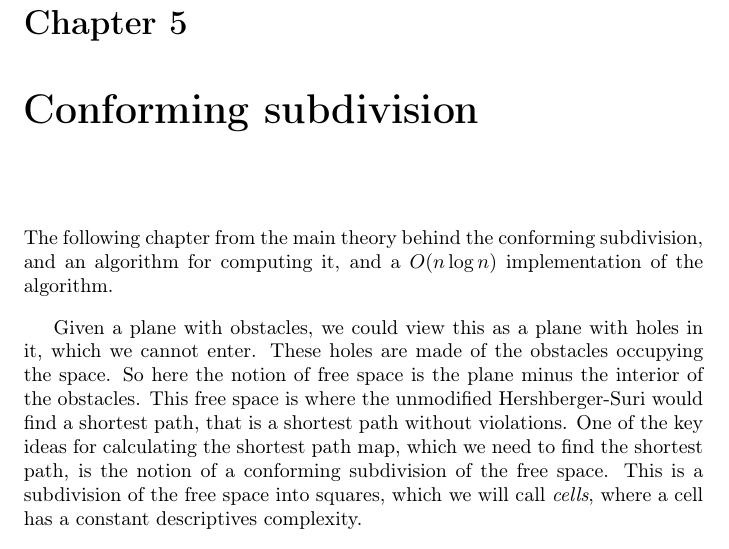
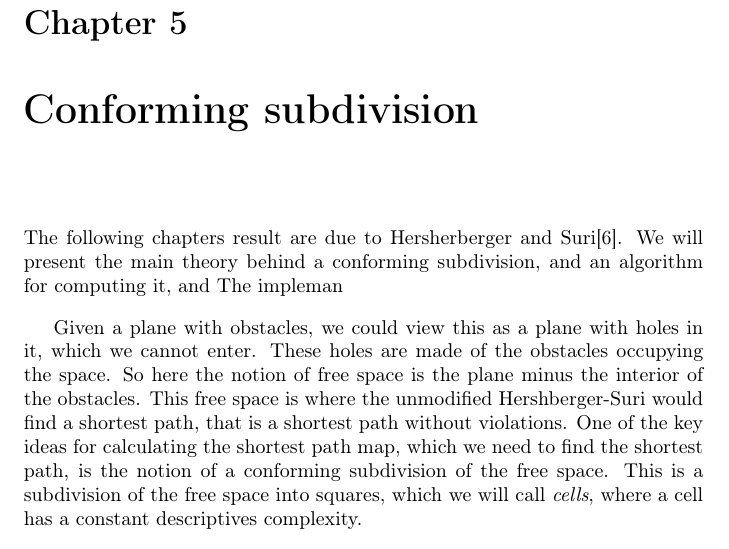
Before and after one commit to hed98bpb/thesis-rebooted, a LaTeX thesis (main.tex, which reads conformingsubdivision.tex): part of page 43 of 118, cut so that both start at the same text. Compiled offline with pdfLaTeX.

Commit message:
Updates from ShareLaTeX

```diff
--- a/conformingsubdivision.tex
+++ b/conformingsubdivision.tex
@@ -1,7 +1,8 @@
 \label{chapter:conformingsubdivision}
 
-The following chapter  from the main theory behind the conforming subdivision, and an
-algorithm for computing it, and a $O(n \log n)$ implementation of the algorithm.
+The following chapters result are due to Hersherberger and Suri\cite{HershbergerS99}.
+We will present the main theory behind a conforming subdivision,
+and an algorithm for computing it, and The impleman
 
 Given a plane with obstacles, we could view this as a plane with holes in it, which we
 cannot enter. These holes are made of the obstacles occupying the space. So here the notion
```
